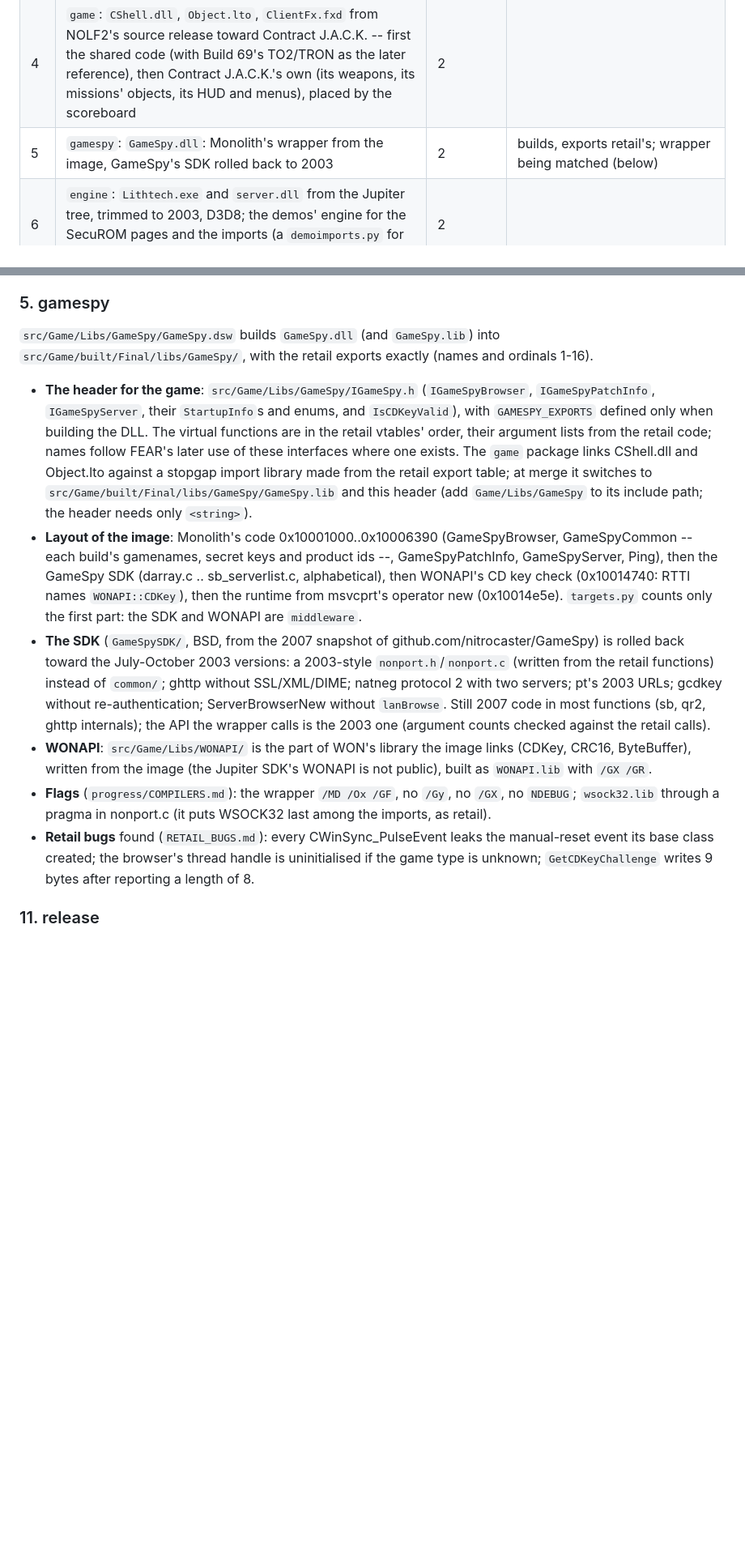
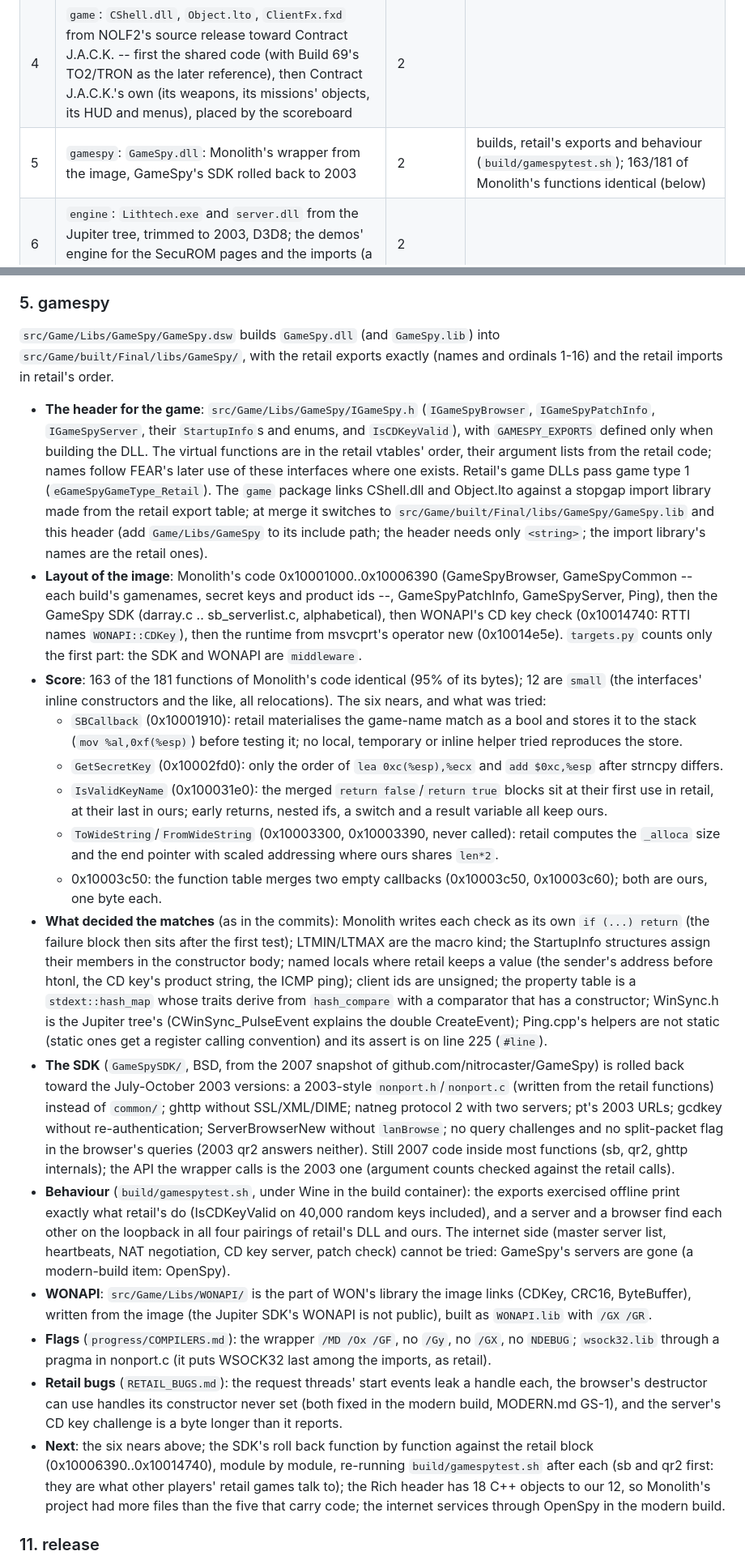
Before and after one commit to nolffan/cjacksrc, a Markdown page: docs/PLAN.md, 2 parts joined by grey strips. Shown at 81% size. GitHub-like rendering; blank space fills up the shorter version.

Commit message:
PLAN: where GameSpy.dll stands, and what is next
Co-Authored-By: Claude Opus 5.5 <noreply@anthropic.com>

```diff
--- a/docs/PLAN.md
+++ b/docs/PLAN.md
@@ -75,7 +75,7 @@ Every one is Visual C++ .NET 2003 (13.10.3077): `progress/COMPILERS.md`.
 | 2 | `build`: `build/env.sh`, `build/build.mk` and `build/compile.sh` for VC .NET 2003 under Wine, the workspace `src/Game/TO2.dsw`, `build/all.sh` assembling a game directory, `build/variant.sh` (debug, modern) | 1 | partly: everything but the game workspace and the variants (below) |
 | 3 | `small`: `ltmsg.dll`, `CRes.dll`, `SRes.dll` (resource scripts from the retail resources; `tools/rsrcdiff.py`), `SndDrv.dll` (nolf2src's reconstruction, compiled with VC .NET 2003) | 2 | `ltmsg.dll` done (retail's but for its time stamp); `SndDrv.dll` every scored function identical (225, the other 30 too small to score), the file retail's but for its template tail's order (below); CRes/SRes to do |
 | 4 | `game`: `CShell.dll`, `Object.lto`, `ClientFx.fxd` from NOLF2's source release toward Contract J.A.C.K. -- first the shared code (with Build 69's TO2/TRON as the later reference), then Contract J.A.C.K.'s own (its weapons, its missions' objects, its HUD and menus), placed by the scoreboard | 2 | |
-| 5 | `gamespy`: `GameSpy.dll`: Monolith's wrapper from the image, GameSpy's SDK rolled back to 2003 | 2 | builds, exports retail's; wrapper being matched (below) |
+| 5 | `gamespy`: `GameSpy.dll`: Monolith's wrapper from the image, GameSpy's SDK rolled back to 2003 | 2 | builds, retail's exports and behaviour (`build/gamespytest.sh`); 163/181 of Monolith's functions identical (below) |
 | 6 | `engine`: `Lithtech.exe` and `server.dll` from the Jupiter tree, trimmed to 2003, D3D8; the demos' engine for the SecuROM pages and the imports (a `demoimports.py` for these demos) | 2 | |
 | 7 | `apps`: the launcher `ContractJack.exe` and the dedicated server `ContractJackServer.exe` from NOLF2's Launcher and ServerApp | 2 | |
 | 8 | `boot`: the built binaries in the game under Wine, to the menu, a level, saving and loading (`make test`, tools/playtest.sh) | 3-7 | |
@@ -176,19 +176,21 @@ Done.
 
 `src/Game/Libs/GameSpy/GameSpy.dsw` builds `GameSpy.dll` (and
 `GameSpy.lib`) into `src/Game/built/Final/libs/GameSpy/`, with the retail
-exports exactly (names and ordinals 1-16).
+exports exactly (names and ordinals 1-16) and the retail imports in
+retail's order.
 
 - **The header for the game**: `src/Game/Libs/GameSpy/IGameSpy.h`
   (`IGameSpyBrowser`, `IGameSpyPatchInfo`, `IGameSpyServer`, their
   `StartupInfo`s and enums, and `IsCDKeyValid`), with `GAMESPY_EXPORTS`
   defined only when building the DLL. The virtual functions are in the
   retail vtables' order, their argument lists from the retail code; names
-  follow FEAR's later use of these interfaces where one exists. The `game`
+  follow FEAR's later use of these interfaces where one exists. Retail's
+  game DLLs pass game type 1 (`eGameSpyGameType_Retail`). The `game`
   package links CShell.dll and Object.lto against a stopgap import library
   made from the retail export table; at merge it switches to
   `src/Game/built/Final/libs/GameSpy/GameSpy.lib` and this header (add
   `Game/Libs/GameSpy` to its include path; the header needs only
-  `<string>`).
+  `<string>`; the import library's names are the retail ones).
 - **Layout of the image**: Monolith's code 0x10001000..0x10006390
   (GameSpyBrowser, GameSpyCommon -- each build's gamenames, secret keys
   and product ids --, GameSpyPatchInfo, GameSpyServer, Ping), then the
@@ -196,14 +198,50 @@ exports exactly (names and ordinals 1-16).
   CD key check (0x10014740: RTTI names `WONAPI::CDKey`), then the runtime
   from msvcprt's operator new (0x10014e5e). `targets.py` counts only the
   first part: the SDK and WONAPI are `middleware`.
+- **Score**: 163 of the 181 functions of Monolith's code identical (95% of
+  its bytes); 12 are `small` (the interfaces' inline constructors and the
+  like, all relocations). The six nears, and what was tried:
+  - `SBCallback` (0x10001910): retail materialises the game-name match as
+    a bool and stores it to the stack (`mov %al,0xf(%esp)`) before testing
+    it; no local, temporary or inline helper tried reproduces the store.
+  - `GetSecretKey` (0x10002fd0): only the order of `lea 0xc(%esp),%ecx`
+    and `add $0xc,%esp` after strncpy differs.
+  - `IsValidKeyName` (0x100031e0): the merged `return false`/`return true`
+    blocks sit at their first use in retail, at their last in ours; early
+    returns, nested ifs, a switch and a result variable all keep ours.
+  - `ToWideString`/`FromWideString` (0x10003300, 0x10003390, never
+    called): retail computes the `_alloca` size and the end pointer with
+    scaled addressing where ours shares `len*2`.
+  - 0x10003c50: the function table merges two empty callbacks
+    (0x10003c50, 0x10003c60); both are ours, one byte each.
+- **What decided the matches** (as in the commits): Monolith writes each
+  check as its own `if (...) return` (the failure block then sits after
+  the first test); LTMIN/LTMAX are the macro kind; the StartupInfo
+  structures assign their members in the constructor body; named locals
+  where retail keeps a value (the sender's address before htonl, the CD
+  key's product string, the ICMP ping); client ids are unsigned; the
+  property table is a `stdext::hash_map` whose traits derive from
+  `hash_compare` with a comparator that has a constructor; WinSync.h is
+  the Jupiter tree's (CWinSync_PulseEvent explains the double
+  CreateEvent); Ping.cpp's helpers are not static (static ones get a
+  register calling convention) and its assert is on line 225 (`#line`).
 - **The SDK** (`GameSpySDK/`, BSD, from the 2007 snapshot of
   github.com/nitrocaster/GameSpy) is rolled back toward the July-October
   2003 versions: a 2003-style `nonport.h`/`nonport.c` (written from the
   retail functions) instead of `common/`; ghttp without SSL/XML/DIME;
   natneg protocol 2 with two servers; pt's 2003 URLs; gcdkey without
-  re-authentication; ServerBrowserNew without `lanBrowse`. Still 2007 code
-  in most functions (sb, qr2, ghttp internals); the API the wrapper calls
-  is the 2003 one (argument counts checked against the retail calls).
+  re-authentication; ServerBrowserNew without `lanBrowse`; no query
+  challenges and no split-packet flag in the browser's queries (2003 qr2
+  answers neither). Still 2007 code inside most functions (sb, qr2, ghttp
+  internals); the API the wrapper calls is the 2003 one (argument counts
+  checked against the retail calls).
+- **Behaviour** (`build/gamespytest.sh`, under Wine in the build
+  container): the exports exercised offline print exactly what retail's
+  do (IsCDKeyValid on 40,000 random keys included), and a server and a
+  browser find each other on the loopback in all four pairings of
+  retail's DLL and ours. The internet side (master server list,
+  heartbeats, NAT negotiation, CD key server, patch check) cannot be
+  tried: GameSpy's servers are gone (a modern-build item: OpenSpy).
 - **WONAPI**: `src/Game/Libs/WONAPI/` is the part of WON's library the
   image links (CDKey, CRC16, ByteBuffer), written from the image (the
   Jupiter SDK's WONAPI is not public), built as `WONAPI.lib` with `/GX
@@ -211,10 +249,17 @@ exports exactly (names and ordinals 1-16).
 - **Flags** (`progress/COMPILERS.md`): the wrapper `/MD /Ox /GF`, no
   `/Gy`, no `/GX`, no `NDEBUG`; `wsock32.lib` through a pragma in
   nonport.c (it puts WSOCK32 last among the imports, as retail).
-- **Retail bugs** found (`RETAIL_BUGS.md`): every CWinSync_PulseEvent
-  leaks the manual-reset event its base class created; the browser's
-  thread handle is uninitialised if the game type is unknown;
-  `GetCDKeyChallenge` writes 9 bytes after reporting a length of 8.
+- **Retail bugs** (`RETAIL_BUGS.md`): the request threads' start events
+  leak a handle each, the browser's destructor can use handles its
+  constructor never set (both fixed in the modern build, MODERN.md GS-1),
+  and the server's CD key challenge is a byte longer than it reports.
+- **Next**: the six nears above; the SDK's roll back function by function
+  against the retail block (0x10006390..0x10014740), module by module,
+  re-running `build/gamespytest.sh` after each (sb and qr2 first: they
+  are what other players' retail games talk to); the Rich header has 18
+  C++ objects to our 12, so Monolith's project had more files than the
+  five that carry code; the internet services through OpenSpy in the
+  modern build.
 
 ### 11. release
 
```
